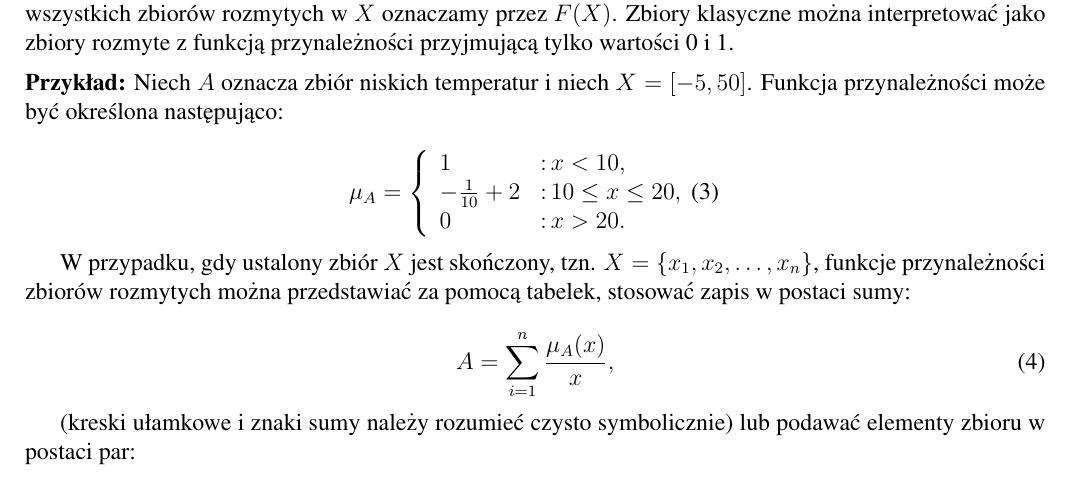
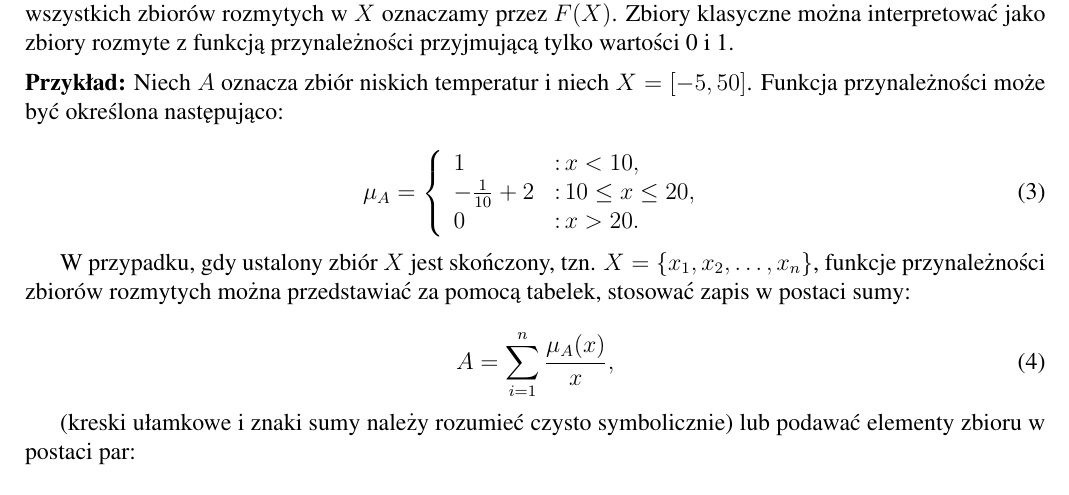
Before and after one commit to GSxxx/latexLabs, a LaTeX document (lab2/zad2/zad6.tex): part of the page, cut so that both start at the same text. The pictures show the PDF file lab2/zad2/zad6.pdf that the author committed with the source; the source files are stored in an older character set and shown here as Unicode.

Commit message:
adding \right.

```diff
--- a/lab2/zad2/zad6.tex
+++ b/lab2/zad2/zad6.tex
@@ -54,7 +54,7 @@
 1 & \colon x < 10, \\
 -\frac{1}{10}+2 & \colon 10 \leq x \leq 20, \\
 0 & \colon x > 20.
-\end{array}
+\end{array}\right.
 \end{equation}
 
 W przypadku, gdy ustalony zbiór $\mathbi{X}$ jest skończony, tzn. $\mathbi{X}= \{x_1,x_2,\dots,x_n\}$, funkcje przynależności zbiorów rozmytych można przedstawiać za pomocą tabelek, stosować zapis w postaci sumy:
```
Also changed, not shown: lab2/zad2/zad6.pdf, 1 other file.
